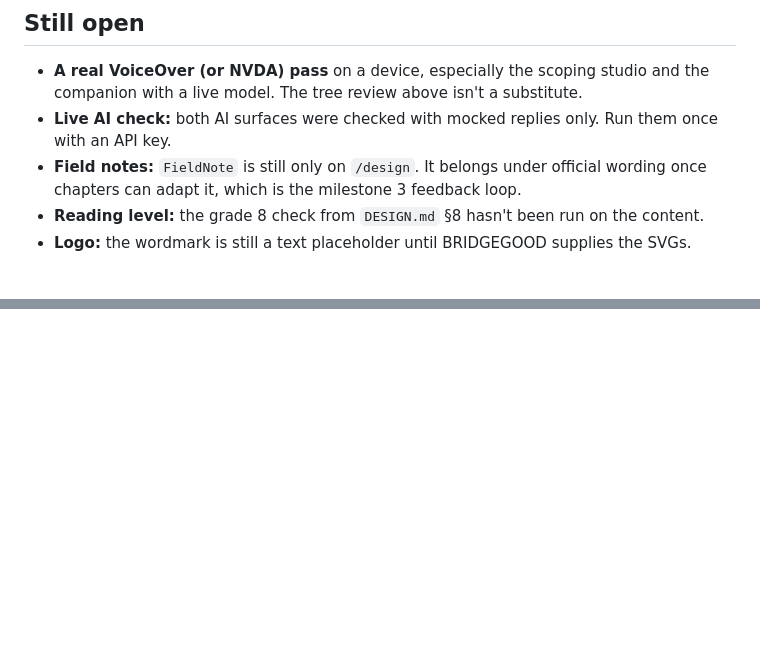
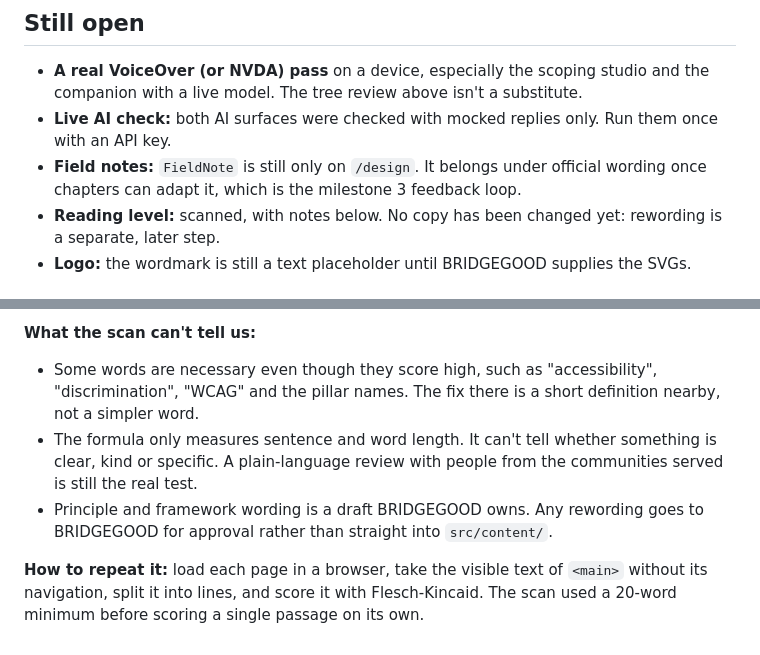
Before and after one commit to Louisehoxq/bridge-good, a Markdown page: docs/design-followups.md, 2 parts joined by grey strips. GitHub-like rendering; blank space fills up the shorter version.

Commit message:
Record the reading-level scan in the design follow-ups (notes only, no copy changes)
Co-Authored-By: Claude Opus 5.5 <noreply@anthropic.com>

```diff
--- a/docs/design-followups.md
+++ b/docs/design-followups.md
@@ -93,5 +93,5 @@ The team path stacks as a plain list below 640px and hides the curve, so it neve
 - **A real VoiceOver (or NVDA) pass** on a device, especially the scoping studio and the companion with a live model. The tree review above isn't a substitute.
 - **Live AI check:** both AI surfaces were checked with mocked replies only. Run them once with an API key.
 - **Field notes:** `FieldNote` is still only on `/design`. It belongs under official wording once chapters can adapt it, which is the milestone 3 feedback loop.
-- **Reading level:** the grade 8 check from `DESIGN.md` §8 hasn't been run on the content.
+- **Reading level:** scanned, with notes below. No copy has been changed yet: rewording is a separate, later step.
 - **Logo:** the wordmark is still a text placeholder until BRIDGEGOOD supplies the SVGs.
@@ -97,0 +124,6 @@ The team path stacks as a plain list below 640px and hides the curve, so it neve
+**What the scan can't tell us:**
+- Some words are necessary even though they score high, such as "accessibility", "discrimination", "WCAG" and the pillar names. The fix there is a short definition nearby, not a simpler word.
+- The formula only measures sentence and word length. It can't tell whether something is clear, kind or specific. A plain-language review with people from the communities served is still the real test.
+- Principle and framework wording is a draft BRIDGEGOOD owns. Any rewording goes to BRIDGEGOOD for approval rather than straight into `src/content/`.
+
+**How to repeat it:** load each page in a browser, take the visible text of `<main>` without its navigation, split it into lines, and score it with Flesch-Kincaid. The scan used a 20-word minimum before scoring a single passage on its own.
```
Also changed, not shown: other parts of docs/design-followups.md (+26 -0 lines).
